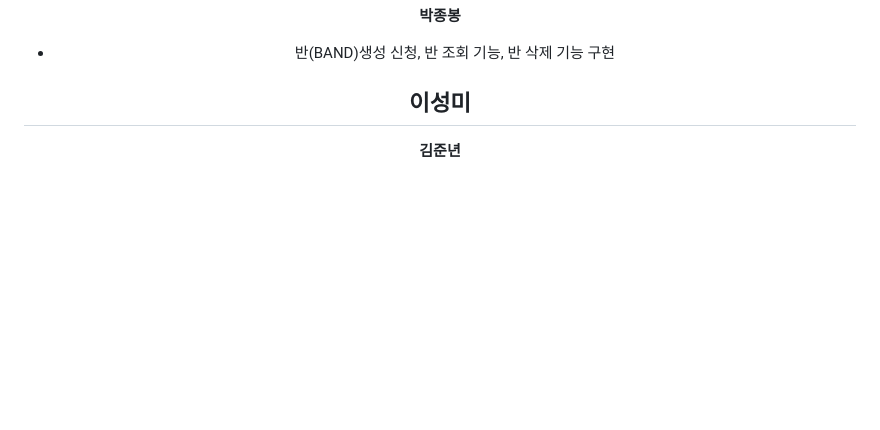
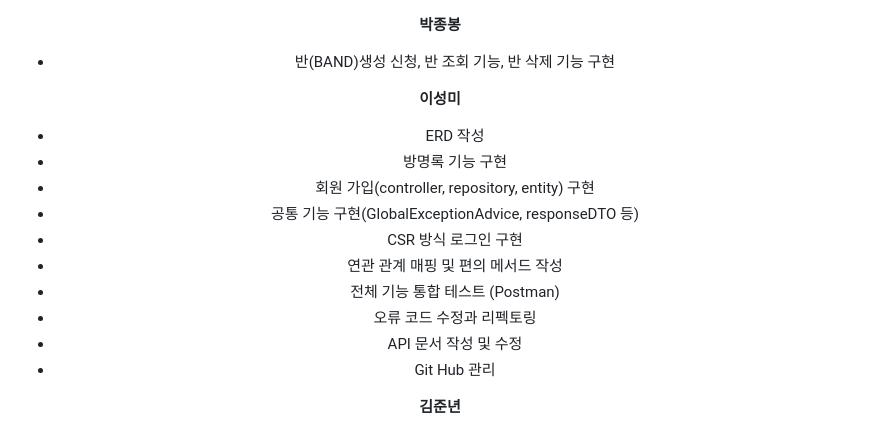
Before and after one commit to haebinPark/meetU, a Markdown page: README.md, the part around the change. Drawn GitHub-style; folded sections open; blank space fills up the shorter version.

Commit message:
Update README.md 이성미

```diff
--- a/README.md
+++ b/README.md
@@ -43,7 +43,16 @@
   - 반(BAND)생성 신청, 반 조회 기능, 반 삭제 기능 구현
 
   **이성미**
-  -
+  - ERD 작성
+  - 방명록 기능 구현
+  - 회원 가입(controller, repository, entity) 구현
+  - 공통 기능 구현(GlobalExceptionAdvice, responseDTO 등)
+  - CSR 방식 로그인 구현
+  - 연관 관계 매핑 및 편의 메서드 작성
+  - 전체 기능 통합 테스트 (Postman)
+  - 오류 코드 수정과 리펙토링
+  - API 문서 작성 및 수정
+  - Git Hub 관리
 
   **김준년**
   - 닉네임 배경색 DB저장 및 저장된 색상 목록 조회
```
